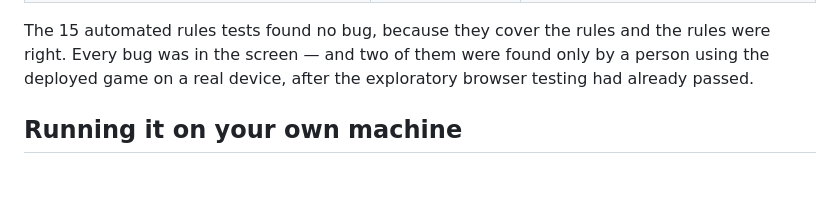
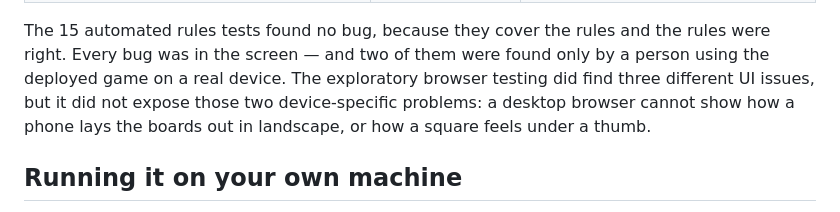
Before and after one commit to maom-dev/battleship-with-devin, a Markdown page: README.md, the part around the change. Rendered like a GitHub page; blank space fills up the shorter version.

Commit message:
Clarify which testing stage found which bugs
Co-Authored-By: Devin AI <158243242+devin-ai-integration[bot]@users.noreply.github.com>

```diff
--- a/README.md
+++ b/README.md
@@ -34,7 +34,9 @@ that proved them fixed.
 
 The 15 automated rules tests found no bug, because they cover the rules and the rules were
 right. Every bug was in the screen — and two of them were found only by a person using the
-deployed game on a real device, after the exploratory browser testing had already passed.
+deployed game on a real device. The exploratory browser testing did find three different UI
+issues, but it did not expose those two device-specific problems: a desktop browser cannot
+show how a phone lays the boards out in landscape, or how a square feels under a thumb.
 
 ## Running it on your own machine
 
```
Also changed, not shown: DEBUGGING.md (+8 -4 lines).
